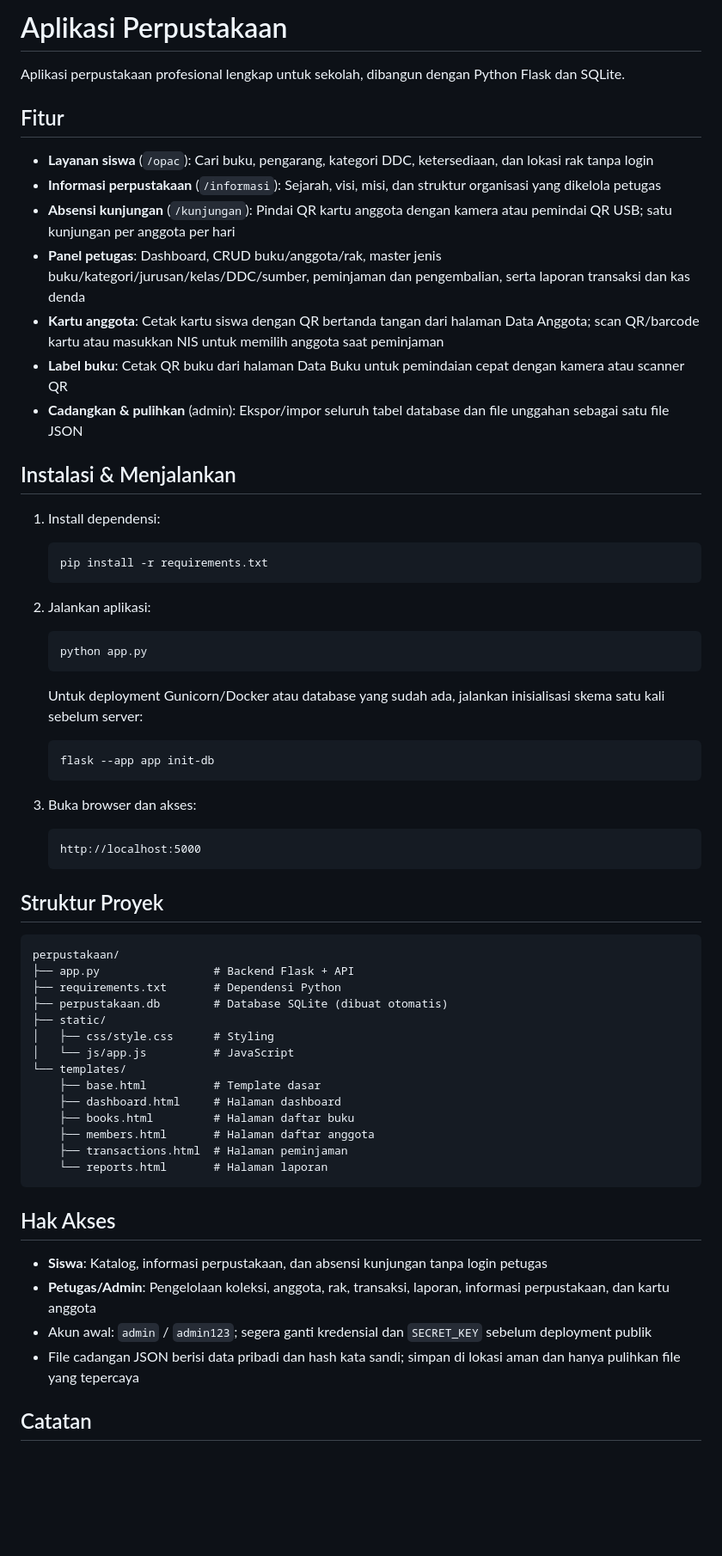
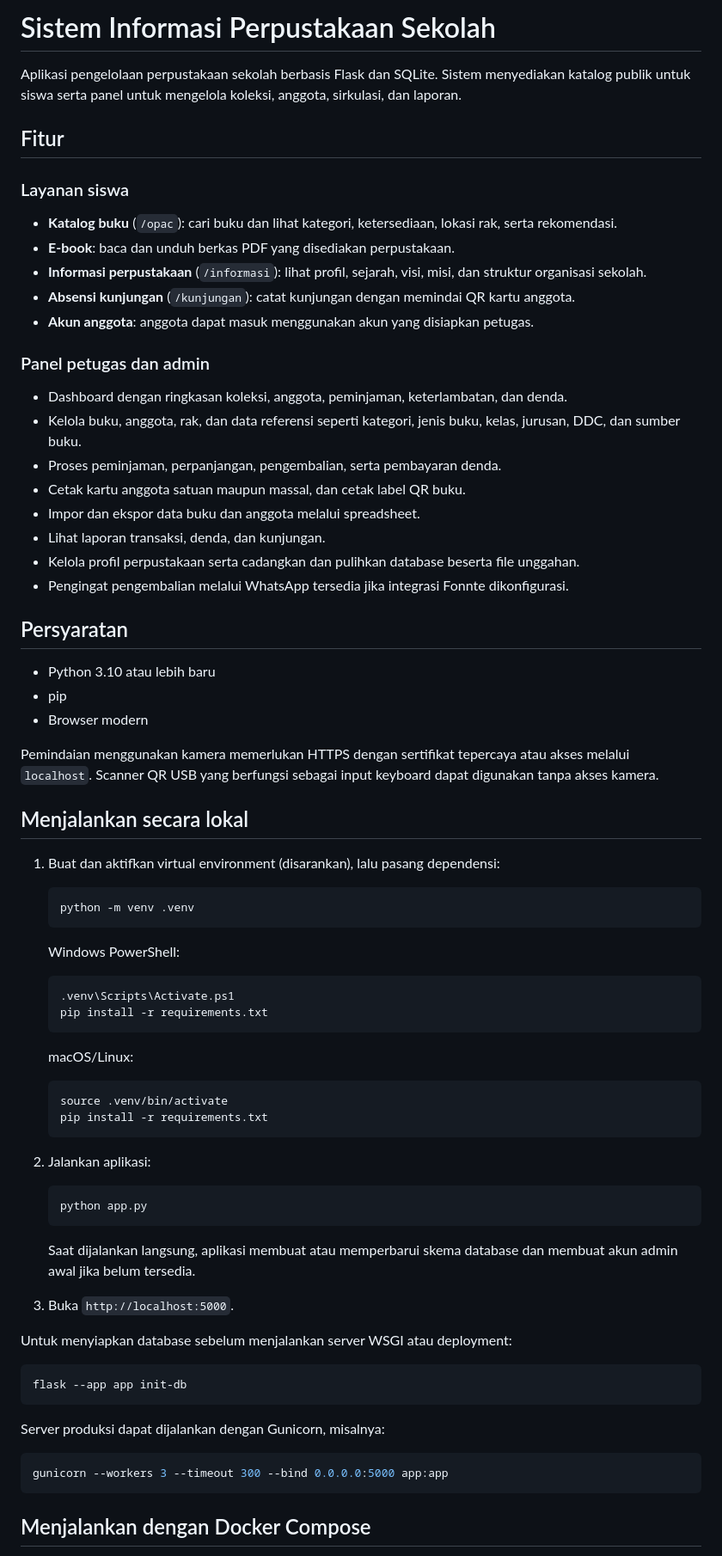
Before and after one commit to mdf21/perpustakaan, a Markdown page: README.md, the part around one of its changes. Shown at 86% size. Rendered like a GitHub page; blank space fills up the shorter version.

````diff
--- a/README.md
+++ b/README.md
@@ -1,22 +1,55 @@
-# Aplikasi Perpustakaan
+# Sistem Informasi Perpustakaan Sekolah
 
-Aplikasi perpustakaan profesional lengkap untuk sekolah, dibangun dengan Python Flask dan SQLite.
+Aplikasi pengelolaan perpustakaan sekolah berbasis Flask dan SQLite. Sistem menyediakan katalog publik untuk siswa serta panel untuk mengelola koleksi, anggota, sirkulasi, dan laporan.
 
 ## Fitur
 
-- **Layanan siswa** (`/opac`): Cari buku, pengarang, kategori DDC, ketersediaan, dan lokasi rak tanpa login
-- **Informasi perpustakaan** (`/informasi`): Sejarah, visi, misi, dan struktur organisasi yang dikelola petugas
-- **Absensi kunjungan** (`/kunjungan`): Pindai QR kartu anggota dengan kamera atau pemindai QR USB; satu kunjungan per anggota per hari
-- **Panel petugas**: Dashboard, CRUD buku/anggota/rak, master jenis buku/kategori/jurusan/kelas/DDC/sumber, peminjaman dan pengembalian, serta laporan transaksi dan kas denda
-- **Kartu anggota**: Cetak kartu siswa dengan QR bertanda tangan dari halaman Data Anggota; scan QR/barcode kartu atau masukkan NIS untuk memilih anggota saat peminjaman
-- **Label buku**: Cetak QR buku dari halaman Data Buku untuk pemindaian cepat dengan kamera atau scanner QR
-- **Cadangkan & pulihkan** (admin): Ekspor/impor seluruh tabel database dan file unggahan sebagai satu file JSON
+### Layanan siswa
 
-## Instalasi & Menjalankan
+- **Katalog buku** (`/opac`): cari buku dan lihat kategori, ketersediaan, lokasi rak, serta rekomendasi.
+- **E-book**: baca dan unduh berkas PDF yang disediakan perpustakaan.
+- **Informasi perpustakaan** (`/informasi`): lihat profil, sejarah, visi, misi, dan struktur organisasi sekolah.
+- **Absensi kunjungan** (`/kunjungan`): catat kunjungan dengan memindai QR kartu anggota.
+- **Akun anggota**: anggota dapat masuk menggunakan akun yang disiapkan petugas.
 
-1. Install dependensi:
+### Panel petugas dan admin
+
+- Dashboard dengan ringkasan koleksi, anggota, peminjaman, keterlambatan, dan denda.
+- Kelola buku, anggota, rak, dan data referensi seperti kategori, jenis buku, kelas, jurusan, DDC, dan sumber buku.
+- Proses peminjaman, perpanjangan, pengembalian, serta pembayaran denda.
+- Cetak kartu anggota satuan maupun massal, dan cetak label QR buku.
+- Impor dan ekspor data buku dan anggota melalui spreadsheet.
+- Lihat laporan transaksi, denda, dan kunjungan.
+- Kelola profil perpustakaan serta cadangkan dan pulihkan database beserta file unggahan.
+- Pengingat pengembalian melalui WhatsApp tersedia jika integrasi Fonnte dikonfigurasi.
+
+## Persyaratan
+
+- Python 3.10 atau lebih baru
+- pip
+- Browser modern
+
+Pemindaian menggunakan kamera memerlukan HTTPS dengan sertifikat tepercaya atau akses melalui `localhost`. Scanner QR USB yang berfungsi sebagai input keyboard dapat digunakan tanpa akses kamera.
+
+## Menjalankan secara lokal
+
+1. Buat dan aktifkan virtual environment (disarankan), lalu pasang dependensi:
 
    ```bash
+   python -m venv .venv
+   ```
+
+   Windows PowerShell:
+
+   ```powershell
+   .venv\Scripts\Activate.ps1
+   pip install -r requirements.txt
+   ```
+
+   macOS/Linux:
+
+   ```bash
+   source .venv/bin/activate
    pip install -r requirements.txt
    ```
 
@@ -26,42 +59,21 @@ Aplikasi perpustakaan profesional lengkap untuk sekolah, dibangun dengan Python
    python app.py
    ```
 
-   Untuk deployment Gunicorn/Docker atau database yang sudah ada, jalankan inisialisasi skema satu kali sebelum server:
+   Saat dijalankan langsung, aplikasi membuat atau memperbarui skema database dan membuat akun admin awal jika belum tersedia.
 
-   ```bash
-   flask --app app init-db
-   ```
+3. Buka `http://localhost:5000`.
 
-3. Buka browser dan akses:
-   ```
-   http://localhost:5000
-   ```
+Untuk menyiapkan database sebelum menjalankan server WSGI atau deployment:
 
-## Struktur Proyek
-
-```
-perpustakaan/
-├── app.py                 # Backend Flask + API
-├── requirements.txt       # Dependensi Python
-├── perpustakaan.db        # Database SQLite (dibuat otomatis)
-├── static/
-│   ├── css/style.css      # Styling
-│   └── js/app.js          # JavaScript
-└── templates/
-    ├── base.html          # Template dasar
-    ├── dashboard.html     # Halaman dashboard
-    ├── books.html         # Halaman daftar buku
-    ├── members.html       # Halaman daftar anggota
-    ├── transactions.html  # Halaman peminjaman
-    └── reports.html       # Halaman laporan
+```bash
+flask --app app init-db
 ```
 
-## Hak Akses
+Server produksi dapat dijalankan dengan Gunicorn, misalnya:
 
-- **Siswa**: Katalog, informasi perpustakaan, dan absensi kunjungan tanpa login petugas
-- **Petugas/Admin**: Pengelolaan koleksi, anggota, rak, transaksi, laporan, informasi perpustakaan, dan kartu anggota
-- Akun awal: `admin` / `admin123`; segera ganti kredensial dan `SECRET_KEY` sebelum deployment publik
-- File cadangan JSON berisi data pribadi dan hash kata sandi; simpan di lokasi aman dan hanya pulihkan file yang tepercaya
+```bash
+gunicorn --workers 3 --timeout 300 --bind 0.0.0.0:5000 app:app
+```
 
-## Catatan
+## Menjalankan dengan Docker Compose
 
````
Also changed, not shown: other parts of README.md (+60 -6 lines).
